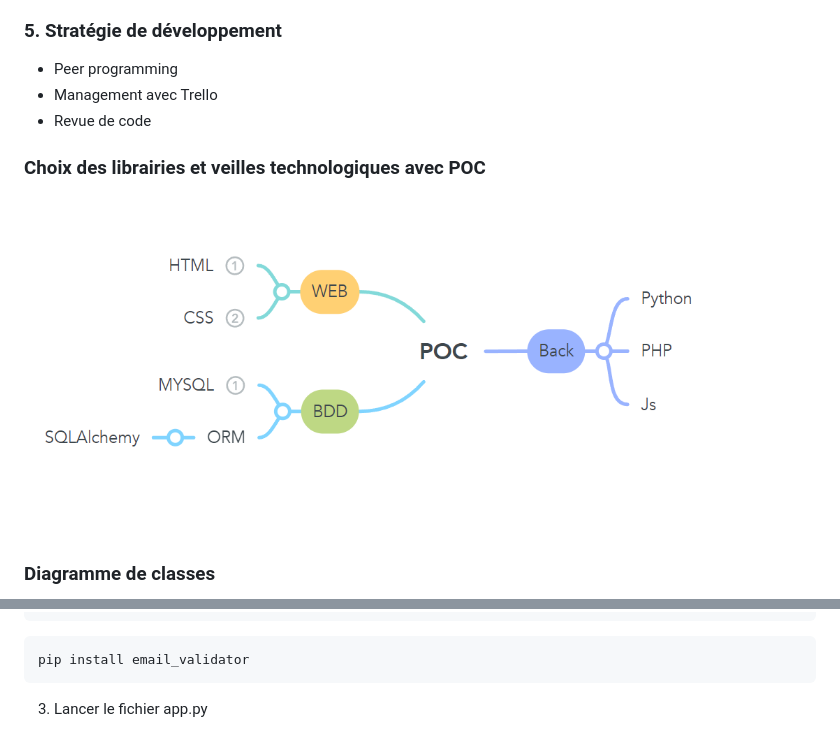
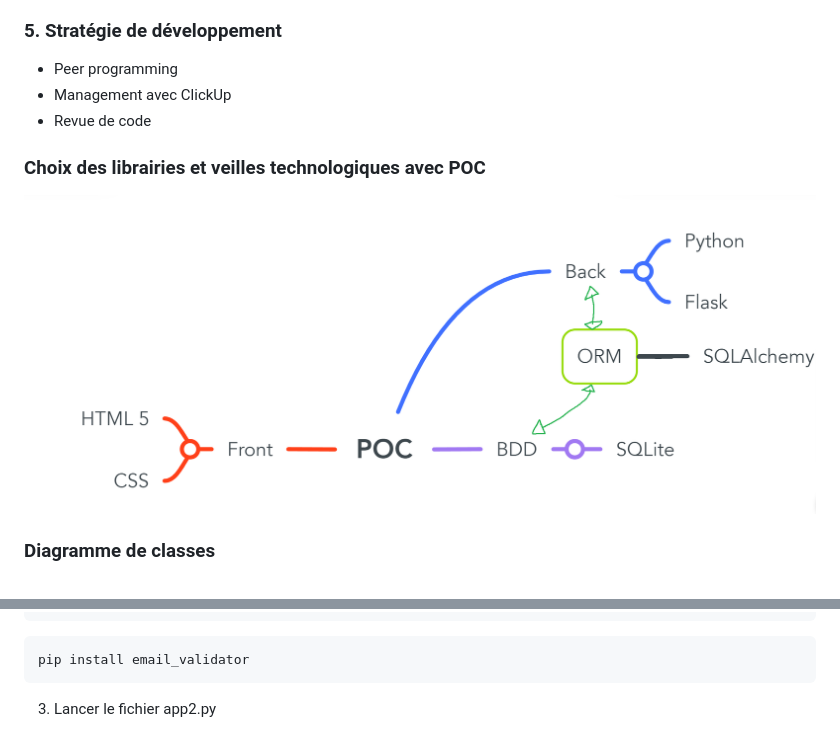
Before and after one commit to alexkjzz/PythonTP, a Markdown page: README.md, 2 parts joined by grey strips. Rendered like a GitHub page; pictures changed too: IMAGES/POC.png.

Commit message:
readme maj

````diff
--- a/README.md
+++ b/README.md
@@ -54,7 +54,7 @@ def my_function():
 
 ### 5. Stratégie de développement
 - Peer programming
-- Management avec Trello
+- Management avec ClickUp
 - Revue de code
 
 
@@ -168,4 +168,4 @@ pip install requests
 ```bash
 pip install email_validator
 ```
-3. Lancer le fichier app.py
+3. Lancer le fichier app2.py
````
